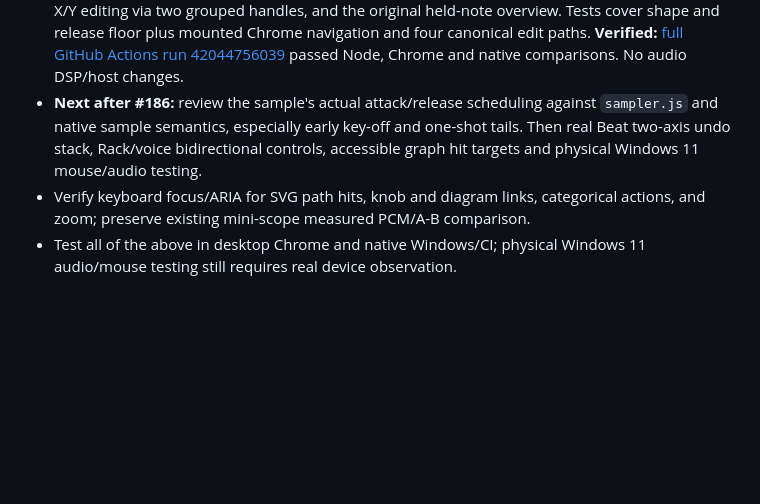
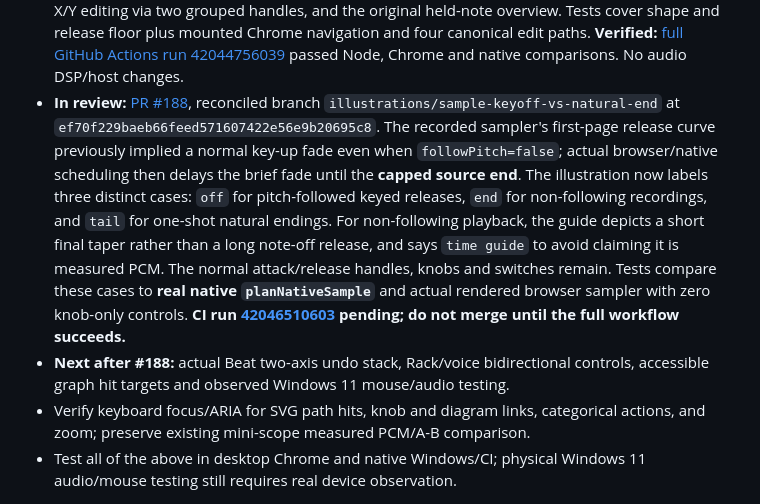
Before and after one commit to natanai/pre-midi, a Markdown page: docs/sound-illustrations.md, the part around the change. Drawn GitHub-style; blank space fills up the shorter version.

Commit message:
Track qualified ADSR merge and native-matched sampler end-timing PR in handoff

```diff
--- a/docs/sound-illustrations.md
+++ b/docs/sound-illustrations.md
@@ -57,7 +57,8 @@
 - **Merged:** [PR #181](https://github.com/natanai/pre-midi/pull/181), merge commit `ce592c3f9272e62007da1e199f937bddb4bbc977`. The recording's sample/vocal pitch pages formerly drew invented sine waves that resembled PCM despite the source being arbitrary recorded audio. They now show explicitly marked `control model` guides for onset/pitch and voice pitch/level while retaining all original two-axis handles, pan/gain controls, categories and ordinary knobs. The real decoded/overview PCM waveform viewer `audioWaveform.js` is untouched. **Verified:** [full GitHub Actions run 42020762614](https://github.com/natanai/pre-midi/actions/runs/42020762614) passed Node, Chrome (actual sampler and vocal UI), and native comparisons.
 - **Merged:** [PR #182](https://github.com/natanai/pre-midi/pull/182), merge commit `f445919b1c87608b2d40b46bc447c6cc65790e71`. Dragged x/y Sound illustration handles receive keyboard focus; Escape and system `pointercancel` share one rollback path restoring original knob/illustration previews and canceling pointer capture without an empty history entry, even if pointerup follows. Tests cover **two-axis gain staging**, **interpolated harmonic painting** and system pointer cancellation. The initial browser test incorrectly assumed focus inside a collapsed panel; the fixture was corrected to use an expanded panel and the full workflow rerun. **Verified:** [GitHub Actions run 42021610575](https://github.com/natanai/pre-midi/actions/runs/42021610575) passed Node, Chrome and native comparisons. No DSP, portable project or ordinary knobs changed.
 - **Merged:** [PR #186](https://github.com/natanai/pre-midi/pull/186), merge commit `b9b86fedfe1b58f79945ea365b096d33cf0aad7c`. The held-note ADSR stage view now has a second **0.25-second short-note model** demonstrating release from the actual amplitude attained at note-off, whether during attack, decay or sustain. Uses canonical `envelopeLevelAt` and `planAmplitudeEnvelope`; preserves all four ordinary ADSR knobs, direct X/Y editing via two grouped handles, and the original held-note overview. Tests cover shape and release floor plus mounted Chrome navigation and four canonical edit paths. **Verified:** [full GitHub Actions run 42044756039](https://github.com/natanai/pre-midi/actions/runs/42044756039) passed Node, Chrome and native comparisons. No audio DSP/host changes.
-- **Next after #186:** review the sample's actual attack/release scheduling against `sampler.js` and native sample semantics, especially early key-off and one-shot tails. Then real Beat two-axis undo stack, Rack/voice bidirectional controls, accessible graph hit targets and physical Windows 11 mouse/audio testing.
+- **In review:** [PR #188](https://github.com/natanai/pre-midi/pull/188), reconciled branch `illustrations/sample-keyoff-vs-natural-end` at `ef70f229baeb66feed571607422e56e9b20695c8`. The recorded sampler's first-page release curve previously implied a normal key-up fade even when `followPitch=false`; actual browser/native scheduling then delays the brief fade until the **capped source end**. The illustration now labels three distinct cases: `off` for pitch-followed keyed releases, `end` for non-following recordings, and `tail` for one-shot natural endings. For non-following playback, the guide depicts a short final taper rather than a long note-off release, and says `time guide` to avoid claiming it is measured PCM. The normal attack/release handles, knobs and switches remain. Tests compare these cases to **real native `planNativeSample`** and actual rendered browser sampler with zero knob-only controls. **CI run [42046510603](https://github.com/natanai/pre-midi/actions/runs/42046510603) pending; do not merge until the full workflow succeeds.**
+- **Next after #188:** actual Beat two-axis undo stack, Rack/voice bidirectional controls, accessible graph hit targets and observed Windows 11 mouse/audio testing.
 - Verify keyboard focus/ARIA for SVG path hits, knob and diagram links, categorical actions, and zoom; preserve existing mini-scope measured PCM/A-B comparison.
 - Test all of the above in desktop Chrome and native Windows/CI; physical Windows 11 audio/mouse testing still requires real device observation.
 
```
